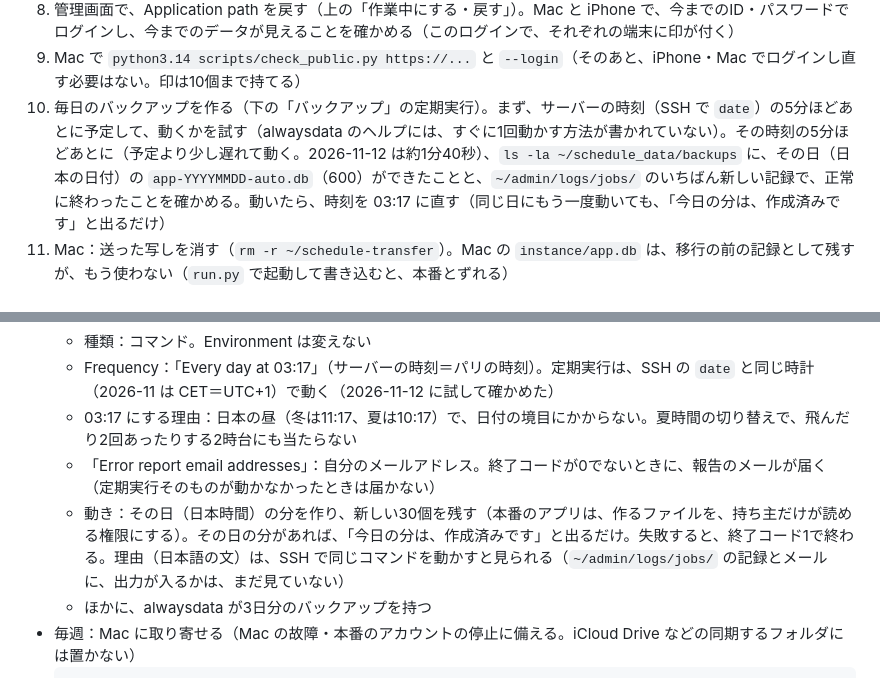
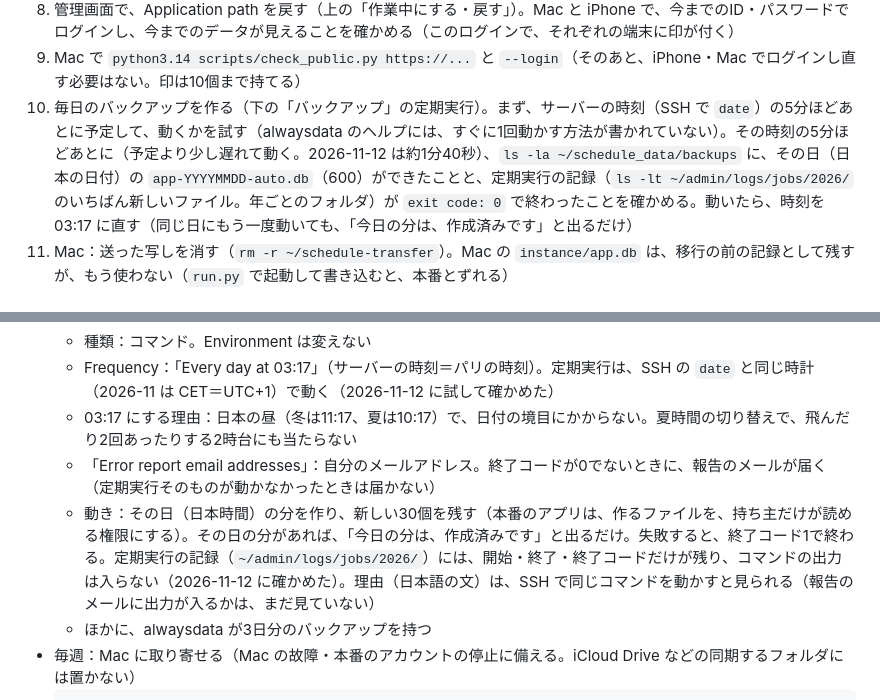
Before and after one commit to kousei-nitta/schedule_app, a Markdown page: docs/development/deploy.md, 2 parts joined by grey strips. Rendered like a GitHub page.

Commit message:
定期実行の記録の場所と中身を、確かめた形に直す
Koma が 2026-11-12 の試しの記録を見て、記録は年ごとのフォルダ
（~/admin/logs/jobs/2026/）にあり、開始・終了・終了コードだけが残って、
コマンドの出力は入らないと分かった。手順10の確かめ方を、そのファイルの
exit code: 0 を見る形にし、「出力が入るかは、まだ見ていない」を、確かめた
事実に直した（メールの中身は、まだ見ていないまま）

Co-Authored-By: Claude Opus 5.5 <noreply@anthropic.com>
Claude-Session: https://claude.ai/code/session_01NzkzwMj6vNdBt2F5YY3SVK

````diff
--- a/docs/development/deploy.md
+++ b/docs/development/deploy.md
@@ -222,7 +222,7 @@ alwaysdata の管理画面には、サイトを止める機能がない（公式
 7. iPhone・Mac のパスワードの管理（Safari の自動入力・「パスワード」のアプリ）から、下見のIDとパスワードを消す（このあとのログインの前に。下見と本番は同じサイトの名前のため、自動入力で下見のIDを送ると、本物の端末の印の失敗に数えられ、5回で印が消える）
 8. 管理画面で、Application path を戻す（上の「作業中にする・戻す」）。Mac と iPhone で、今までのID・パスワードでログインし、今までのデータが見えることを確かめる（このログインで、それぞれの端末に印が付く）
 9. Mac で `python3.14 scripts/check_public.py https://...` と `--login`（そのあと、iPhone・Mac でログインし直す必要はない。印は10個まで持てる）
-10. 毎日のバックアップを作る（下の「バックアップ」の定期実行）。まず、サーバーの時刻（SSH で `date`）の5分ほどあとに予定して、動くかを試す（alwaysdata のヘルプには、すぐに1回動かす方法が書かれていない）。その時刻の5分ほどあとに（予定より少し遅れて動く。2026-11-12 は約1分40秒）、`ls -la ~/schedule_data/backups` に、その日（日本の日付）の `app-YYYYMMDD-auto.db`（600）ができたことと、`~/admin/logs/jobs/` のいちばん新しい記録で、正常に終わったことを確かめる。動いたら、時刻を 03:17 に直す（同じ日にもう一度動いても、「今日の分は、作成済みです」と出るだけ）
+10. 毎日のバックアップを作る（下の「バックアップ」の定期実行）。まず、サーバーの時刻（SSH で `date`）の5分ほどあとに予定して、動くかを試す（alwaysdata のヘルプには、すぐに1回動かす方法が書かれていない）。その時刻の5分ほどあとに（予定より少し遅れて動く。2026-11-12 は約1分40秒）、`ls -la ~/schedule_data/backups` に、その日（日本の日付）の `app-YYYYMMDD-auto.db`（600）ができたことと、定期実行の記録（`ls -lt ~/admin/logs/jobs/2026/` のいちばん新しいファイル。年ごとのフォルダ）が `exit code: 0` で終わったことを確かめる。動いたら、時刻を 03:17 に直す（同じ日にもう一度動いても、「今日の分は、作成済みです」と出るだけ）
 11. Mac：送った写しを消す（`rm -r ~/schedule-transfer`）。Mac の `instance/app.db` は、移行の前の記録として残すが、もう使わない（`run.py` で起動して書き込むと、本番とずれる）
 
 ## 4. 更新（PR をマージしたあと）
@@ -268,7 +268,7 @@ alwaysdata の管理画面には、サイトを止める機能がない（公式
   - Frequency：「Every day at 03:17」（サーバーの時刻＝パリの時刻）。定期実行は、SSH の `date` と同じ時計（2026-11 は CET＝UTC+1）で動く（2026-11-12 に試して確かめた）
   - 03:17 にする理由：日本の昼（冬は11:17、夏は10:17）で、日付の境目にかからない。夏時間の切り替えで、飛んだり2回あったりする2時台にも当たらない
   - 「Error report email addresses」：自分のメールアドレス。終了コードが0でないときに、報告のメールが届く（定期実行そのものが動かなかったときは届かない）
-  - 動き：その日（日本時間）の分を作り、新しい30個を残す（本番のアプリは、作るファイルを、持ち主だけが読める権限にする）。その日の分があれば、「今日の分は、作成済みです」と出るだけ。失敗すると、終了コード1で終わる。理由（日本語の文）は、SSH で同じコマンドを動かすと見られる（`~/admin/logs/jobs/` の記録とメールに、出力が入るかは、まだ見ていない）
+  - 動き：その日（日本時間）の分を作り、新しい30個を残す（本番のアプリは、作るファイルを、持ち主だけが読める権限にする）。その日の分があれば、「今日の分は、作成済みです」と出るだけ。失敗すると、終了コード1で終わる。定期実行の記録（`~/admin/logs/jobs/2026/`）には、開始・終了・終了コードだけが残り、コマンドの出力は入らない（2026-11-12 に確かめた）。理由（日本語の文）は、SSH で同じコマンドを動かすと見られる（報告のメールに出力が入るかは、まだ見ていない）
   - ほかに、alwaysdata が3日分のバックアップを持つ
 - 毎週：Mac に取り寄せる（Mac の故障・本番のアカウントの停止に備える。iCloud Drive などの同期するフォルダには置かない）
   ```sh
````
